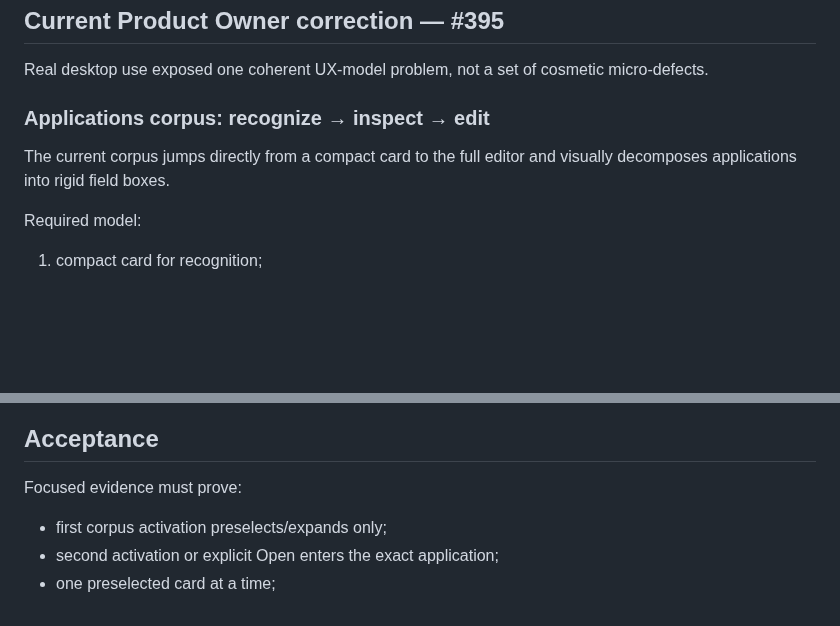
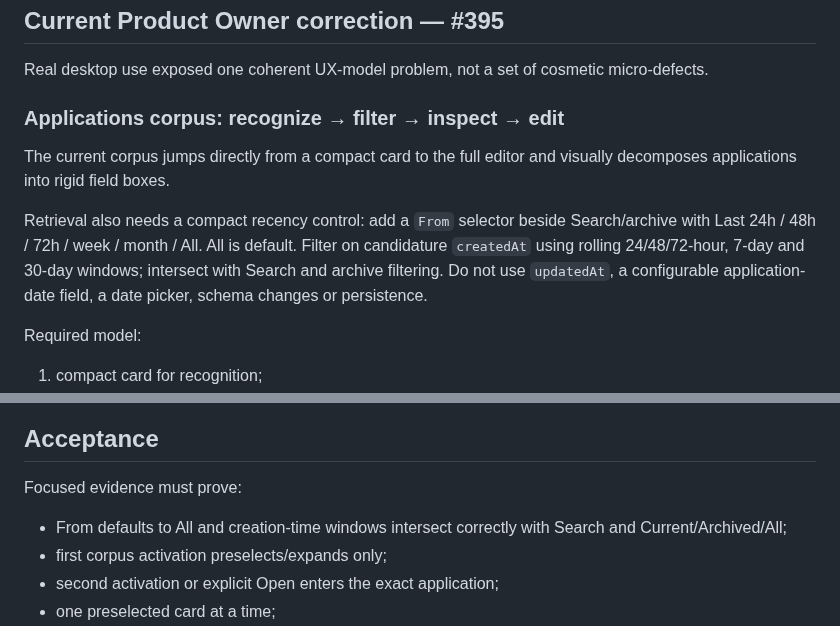
Before and after one commit to DidacLL/AAAAT, a Markdown page: .agentic/CURRENT_MISSION.md, 2 parts joined by grey strips. GitHub-like rendering; blank space fills up the shorter version.

Commit message:
Add PLAN5 corpus recency filter

```diff
--- a/.agentic/CURRENT_MISSION.md
+++ b/.agentic/CURRENT_MISSION.md
@@ -30,9 +30,11 @@ Do not reopen these accepted boundaries unless #395 implementation directly expo
 
 Real desktop use exposed one coherent UX-model problem, not a set of cosmetic micro-defects.
 
-### Applications corpus: recognize → inspect → edit
+### Applications corpus: recognize → filter → inspect → edit
 
 The current corpus jumps directly from a compact card to the full editor and visually decomposes applications into rigid field boxes.
+
+Retrieval also needs a compact recency control: add a `From` selector beside Search/archive with Last 24h / 48h / 72h / week / month / All. All is default. Filter on candidature `createdAt` using rolling 24/48/72-hour, 7-day and 30-day windows; intersect with Search and archive filtering. Do not use `updatedAt`, a configurable application-date field, a date picker, schema changes or persistence.
 
 Required model:
 1. compact card for recognition;
@@ -112,6 +114,7 @@ Do not add:
 ## Acceptance
 
 Focused evidence must prove:
+- From defaults to All and creation-time windows intersect correctly with Search and Current/Archived/All;
 - first corpus activation preselects/expands only;
 - second activation or explicit Open enters the exact application;
 - one preselected card at a time;
```
